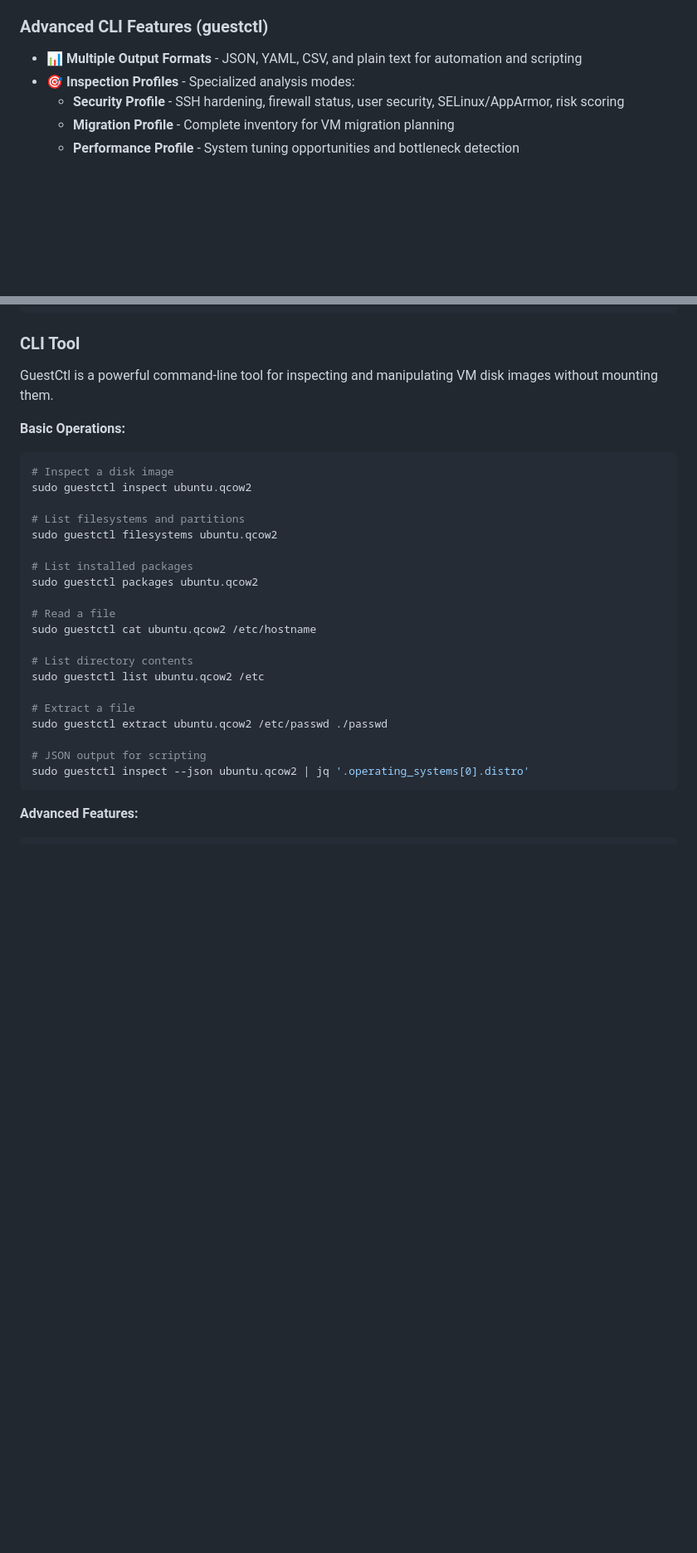
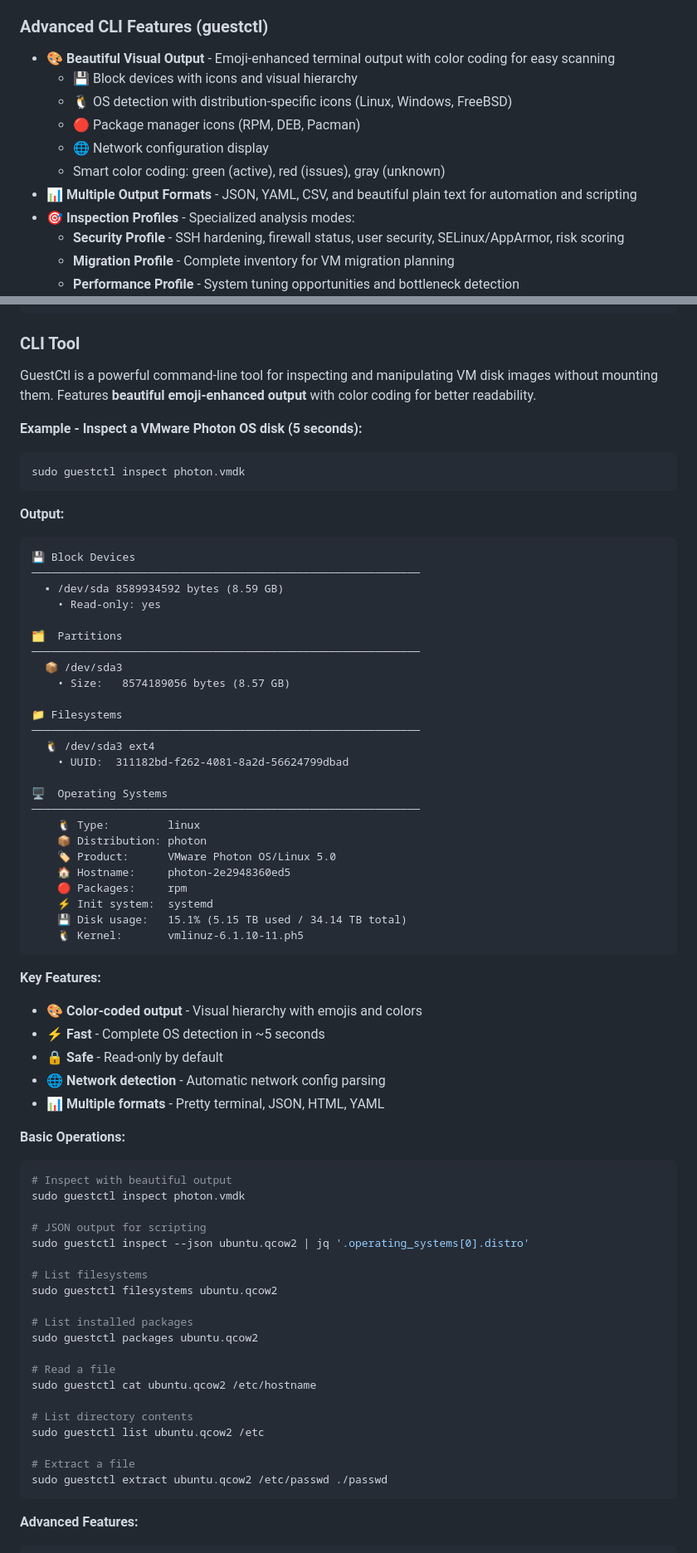
Before and after one commit to hypersdk/guestkit, a Markdown page: README.md, 2 parts joined by grey strips. Shown at 83% size. Rendered like a GitHub page; blank space fills up the shorter version.

Commit message:
Update README with beautiful visual output showcase
Major README update highlighting the new emoji-enhanced terminal output.

Changes:
1. Top section:
   - Added tagline about beautiful emoji-enhanced output
   - "Inspect VM disks in seconds without booting them"
   - Added "New" badge for visual output feature

2. Advanced CLI Features section:
   - Added "Beautiful Visual Output" as first feature
   - Details: emoji icons, color coding, visual hierarchy
   - Distribution-specific icons (Linux, Windows, FreeBSD)
   - Package manager icons (RPM, DEB, Pacman)
   - Smart color coding explanation

3. CLI Tool section:
   - Added complete example output from Photon OS inspection
   - Shows actual emoji and formatted output
   - Demonstrates 5-second inspection time
   - Key features list with emojis
   - Reordered to show visual output first

The README now immediately showcases the beautiful terminal output
that makes guestctl stand out from other VM inspection tools.

Example output shown:
💾 Block Devices
🗂  Partitions
📁 Filesystems
🖥️  Operating Systems
  🐧 Type: linux
  📦 Distribution: photon
  🏷️ Product: VMware Photon OS/Linux 5.0
  🏠 Hostname: photon-2e2948360ed5
  🔴 Packages: rpm
  ⚡ Init system: systemd

````diff
--- a/README.md
+++ b/README.md
@@ -87,7 +89,13 @@ A pure Rust toolkit for disk image inspection and manipulation. Designed to work
 
 ### Advanced CLI Features (guestctl)
 
-- 📊 **Multiple Output Formats** - JSON, YAML, CSV, and plain text for automation and scripting
+- 🎨 **Beautiful Visual Output** - Emoji-enhanced terminal output with color coding for easy scanning
+  - 💾 Block devices with icons and visual hierarchy
+  - 🐧 OS detection with distribution-specific icons (Linux, Windows, FreeBSD)
+  - 🔴 Package manager icons (RPM, DEB, Pacman)
+  - 🌐 Network configuration display
+  - Smart color coding: green (active), red (issues), gray (unknown)
+- 📊 **Multiple Output Formats** - JSON, YAML, CSV, and beautiful plain text for automation and scripting
 - 🎯 **Inspection Profiles** - Specialized analysis modes:
   - **Security Profile** - SSH hardening, firewall status, user security, SELinux/AppArmor, risk scoring
   - **Migration Profile** - Complete inventory for VM migration planning
@@ -114,14 +122,58 @@ cargo install --path .
 
 ### CLI Tool
 
-GuestCtl is a powerful command-line tool for inspecting and manipulating VM disk images without mounting them.
+GuestCtl is a powerful command-line tool for inspecting and manipulating VM disk images without mounting them. Features **beautiful emoji-enhanced output** with color coding for better readability.
+
+**Example - Inspect a VMware Photon OS disk (5 seconds):**
+```bash
+sudo guestctl inspect photon.vmdk
+```
+
+**Output:**
+```
+💾 Block Devices
+────────────────────────────────────────────────────────────
+  ▪ /dev/sda 8589934592 bytes (8.59 GB)
+    • Read-only: yes
+
+🗂  Partitions
+────────────────────────────────────────────────────────────
+  📦 /dev/sda3
+    • Size:   8574189056 bytes (8.57 GB)
+
+📁 Filesystems
+────────────────────────────────────────────────────────────
+  🐧 /dev/sda3 ext4
+    • UUID:  311182bd-f262-4081-8a2d-56624799dbad
+
+🖥️  Operating Systems
+────────────────────────────────────────────────────────────
+    🐧 Type:         linux
+    📦 Distribution: photon
+    🏷️ Product:      VMware Photon OS/Linux 5.0
+    🏠 Hostname:     photon-2e2948360ed5
+    🔴 Packages:     rpm
+    ⚡ Init system:  systemd
+    💾 Disk usage:   15.1% (5.15 TB used / 34.14 TB total)
+    🐧 Kernel:       vmlinuz-6.1.10-11.ph5
+```
+
+**Key Features:**
+- 🎨 **Color-coded output** - Visual hierarchy with emojis and colors
+- ⚡ **Fast** - Complete OS detection in ~5 seconds
+- 🔒 **Safe** - Read-only by default
+- 🌐 **Network detection** - Automatic network config parsing
+- 📊 **Multiple formats** - Pretty terminal, JSON, HTML, YAML
 
 **Basic Operations:**
 ```bash
-# Inspect a disk image
-sudo guestctl inspect ubuntu.qcow2
+# Inspect with beautiful output
+sudo guestctl inspect photon.vmdk
 
-# List filesystems and partitions
+# JSON output for scripting
+sudo guestctl inspect --json ubuntu.qcow2 | jq '.operating_systems[0].distro'
+
+# List filesystems
 sudo guestctl filesystems ubuntu.qcow2
 
 # List installed packages
@@ -135,9 +187,6 @@ sudo guestctl list ubuntu.qcow2 /etc
 
 # Extract a file
 sudo guestctl extract ubuntu.qcow2 /etc/passwd ./passwd
-
-# JSON output for scripting
-sudo guestctl inspect --json ubuntu.qcow2 | jq '.operating_systems[0].distro'
 ```
 
 **Advanced Features:**
````
Also changed, not shown: other parts of README.md (+3 -1 lines).
